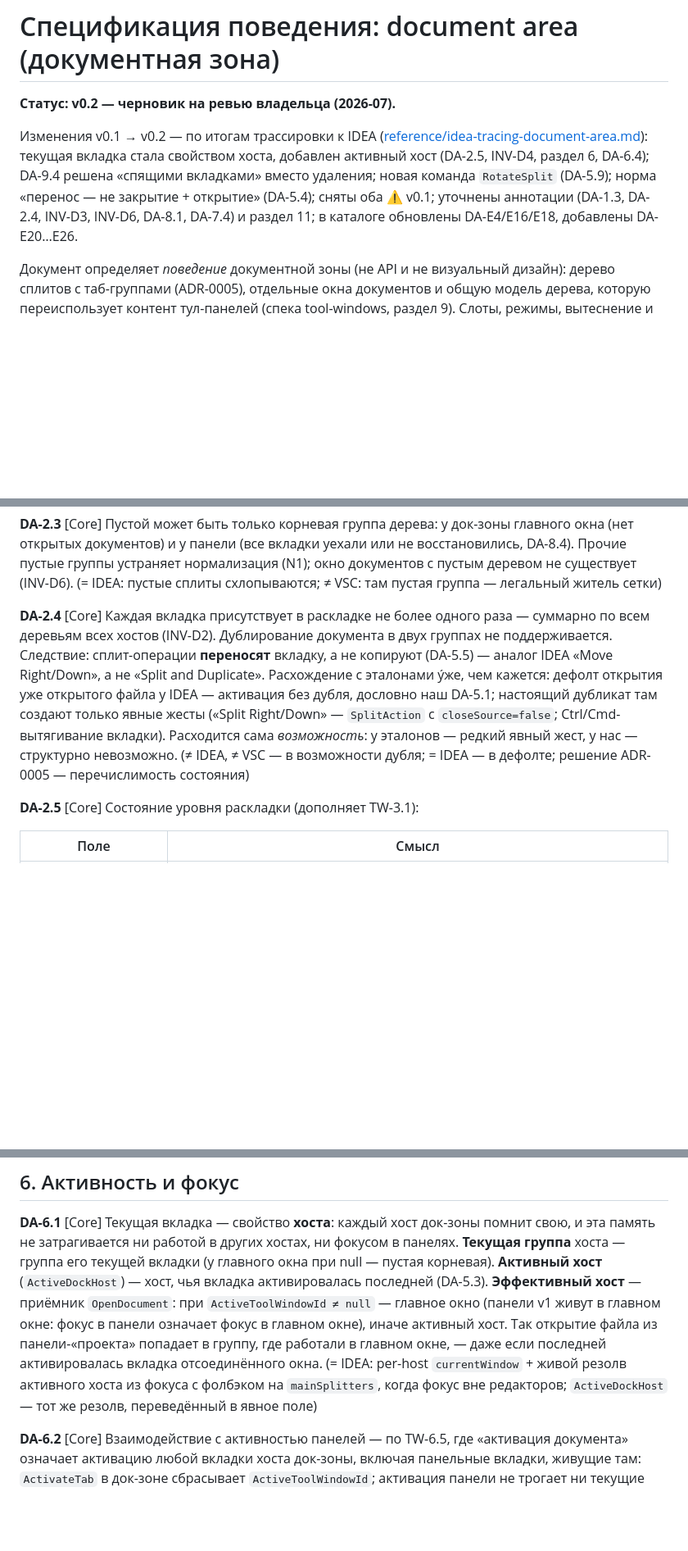
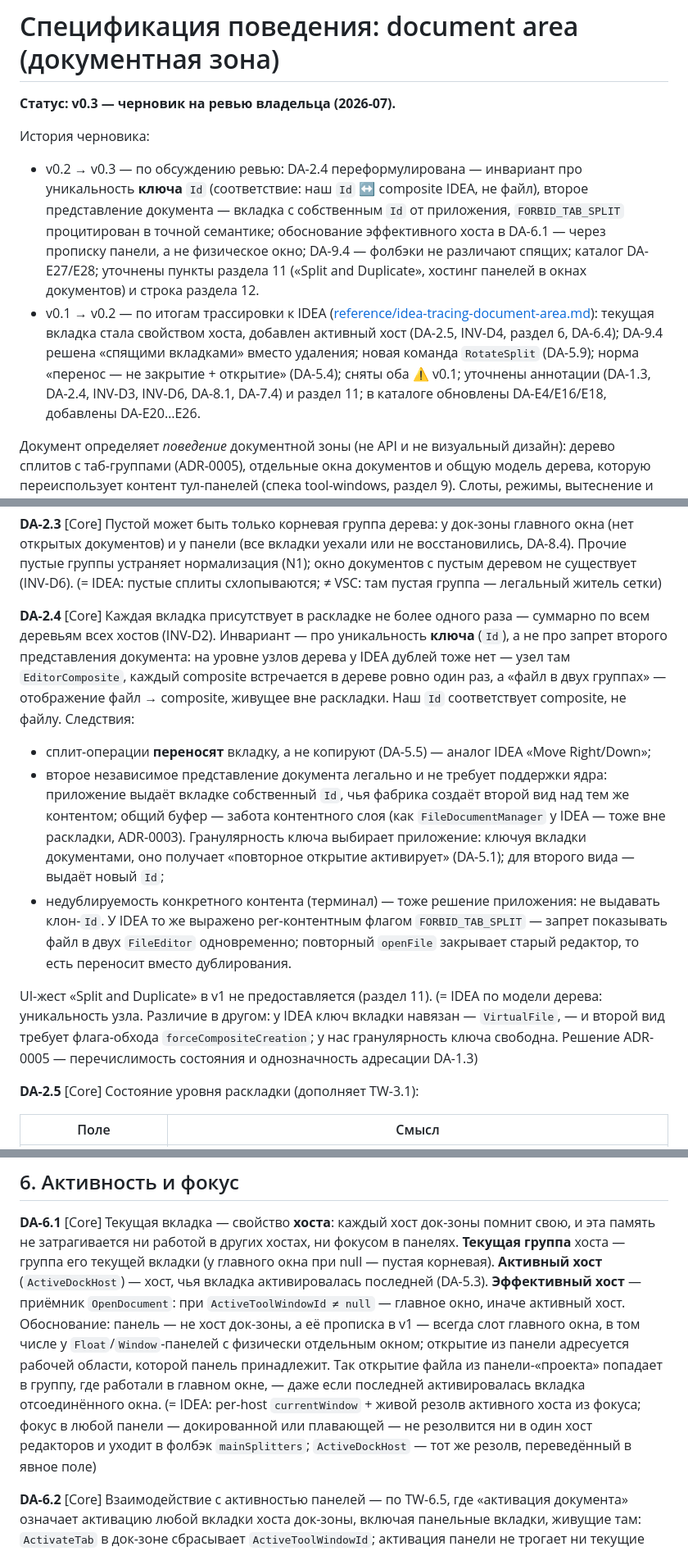
Before and after one commit to xoma-zver/Berth, a Markdown page: docs/spec/document-area.md, 3 parts joined by grey strips. Shown at 82% size. Drawn GitHub-style; blank space fills up the shorter version.

Commit message:
docs(spec): document-area v0.3 — уточнения по обсуждению ревью v0.2
- DA-2.4 переформулирована: инвариант INV-D2 — про уникальность ключа Id,
  а не про запрет второго представления документа. На уровне узлов дерева
  IDEA дублей тоже нет (узел — EditorComposite, наш Id соответствует
  composite, не файлу); второй независимый вид документа выражается
  вкладкой с собственным Id от приложения, общий буфер — контентный слой
  (ADR-0003). FORBID_TAB_SPLIT процитирован в точной семантике (запрет
  второго одновременного FileEditor, перенос вместо дубля) — по
  перепроверке владельца, прежнее прочтение «запрет сплита» неверно.
- DA-6.1: обоснование эффективного хоста — через прописку панели (слот
  главного окна), а не «фокус в панели = фокус в главном окне», что было
  неверно для Float/Window-панелей с физически отдельным окном.
- DA-9.4: явно — фолбэки DA-5.2/DA-6.3 не различают спящих и живых;
  окно целиком из спящих восстанавливается как есть. Каталог: DA-E27/E28.
- Раздел 11: «Split and Duplicate» — рецепт на существующей модели
  (клон-Id → OpenDocument → SplitTab), UI-жест — кандидат v2; хостинг
  панелей в окнах документов — цена включения (paneId у IDEA, id окон,
  обобщение DA-6.1). Раздел 12: строка про один файл в двух группах.

Co-Authored-By: Claude Fable 5 <noreply@anthropic.com>

```diff
--- a/docs/spec/document-area.md
+++ b/docs/spec/document-area.md
@@ -1,13 +1,22 @@
 # Спецификация поведения: document area (документная зона)
 
-**Статус: v0.2 — черновик на ревью владельца (2026-07).**
+**Статус: v0.3 — черновик на ревью владельца (2026-07).**
 
-Изменения v0.1 → v0.2 — по итогам трассировки к IDEA
-([reference/idea-tracing-document-area.md](../reference/idea-tracing-document-area.md)): текущая
-вкладка стала свойством хоста, добавлен активный хост (DA-2.5, INV-D4, раздел 6, DA-6.4); DA-9.4
-решена «спящими вкладками» вместо удаления; новая команда `RotateSplit` (DA-5.9); норма «перенос —
-не закрытие + открытие» (DA-5.4); сняты оба ⚠ v0.1; уточнены аннотации (DA-1.3, DA-2.4, INV-D3,
-INV-D6, DA-8.1, DA-7.4) и раздел 11; в каталоге обновлены DA-E4/E16/E18, добавлены DA-E20…E26.
+История черновика:
+
+- v0.2 → v0.3 — по обсуждению ревью: DA-2.4 переформулирована — инвариант про уникальность
+  **ключа** `Id` (соответствие: наш `Id` ↔ composite IDEA, не файл), второе представление
+  документа — вкладка с собственным `Id` от приложения, `FORBID_TAB_SPLIT` процитирован в точной
+  семантике; обоснование эффективного хоста в DA-6.1 — через прописку панели, а не физическое
+  окно; DA-9.4 — фолбэки не различают спящих; каталог DA-E27/E28; уточнены пункты раздела 11
+  («Split and Duplicate», хостинг панелей в окнах документов) и строка раздела 12.
+- v0.1 → v0.2 — по итогам трассировки к IDEA
+  ([reference/idea-tracing-document-area.md](../reference/idea-tracing-document-area.md)):
+  текущая вкладка стала свойством хоста, добавлен активный хост (DA-2.5, INV-D4, раздел 6,
+  DA-6.4); DA-9.4 решена «спящими вкладками» вместо удаления; новая команда `RotateSplit`
+  (DA-5.9); норма «перенос — не закрытие + открытие» (DA-5.4); сняты оба ⚠ v0.1; уточнены
+  аннотации (DA-1.3, DA-2.4, INV-D3, INV-D6, DA-8.1, DA-7.4) и раздел 11; в каталоге обновлены
+  DA-E4/E16/E18, добавлены DA-E20…E26.
 
 Документ определяет *поведение* документной зоны (не API и не визуальный дизайн): дерево сплитов
 с таб-группами (ADR-0005), отдельные окна документов и общую модель дерева, которую переиспользует
@@ -88,14 +97,27 @@ UI пересчитывает пути после каждой операции.
 (= IDEA: пустые сплиты схлопываются; ≠ VSC: там пустая группа — легальный житель сетки)
 
 **DA-2.4** [Core] Каждая вкладка присутствует в раскладке не более одного раза — суммарно по всем
-деревьям всех хостов (INV-D2). Дублирование документа в двух группах не поддерживается.
-Следствие: сплит-операции **переносят** вкладку, а не копируют (DA-5.5) — аналог IDEA
-«Move Right/Down», а не «Split and Duplicate». Расхождение с эталонами ýже, чем кажется: дефолт
-открытия уже открытого файла у IDEA — активация без дубля, дословно наш DA-5.1; настоящий дубликат
-там создают только явные жесты («Split Right/Down» — `SplitAction` с `closeSource=false`;
-Ctrl/Cmd-вытягивание вкладки). Расходится сама *возможность*: у эталонов — редкий явный жест,
-у нас — структурно невозможно. (≠ IDEA, ≠ VSC — в возможности дубля; = IDEA — в дефолте;
-решение ADR-0005 — перечислимость состояния)
+деревьям всех хостов (INV-D2). Инвариант — про уникальность **ключа** (`Id`), а не про запрет
+второго представления документа: на уровне узлов дерева у IDEA дублей тоже нет — узел там
+`EditorComposite`, каждый composite встречается в дереве ровно один раз, а «файл в двух группах» —
+отображение файл → composite, живущее вне раскладки. Наш `Id` соответствует composite, не файлу.
+Следствия:
+
+- сплит-операции **переносят** вкладку, а не копируют (DA-5.5) — аналог IDEA «Move Right/Down»;
+- второе независимое представление документа легально и не требует поддержки ядра: приложение
+  выдаёт вкладке собственный `Id`, чья фабрика создаёт второй вид над тем же контентом; общий
+  буфер — забота контентного слоя (как `FileDocumentManager` у IDEA — тоже вне раскладки,
+  ADR-0003). Гранулярность ключа выбирает приложение: ключуя вкладки документами, оно получает
+  «повторное открытие активирует» (DA-5.1); для второго вида — выдаёт новый `Id`;
+- недублируемость конкретного контента (терминал) — тоже решение приложения: не выдавать
+  клон-`Id`. У IDEA то же выражено per-контентным флагом `FORBID_TAB_SPLIT` — запрет показывать
+  файл в двух `FileEditor` одновременно; повторный `openFile` закрывает старый редактор, то есть
+  переносит вместо дублирования.
+
+UI-жест «Split and Duplicate» в v1 не предоставляется (раздел 11). (= IDEA по модели дерева:
+уникальность узла. Различие в другом: у IDEA ключ вкладки навязан — `VirtualFile`, — и второй вид
+требует флага-обхода `forceCompositeCreation`; у нас гранулярность ключа свободна. Решение
+ADR-0005 — перечислимость состояния и однозначность адресации DA-1.3)
 
 **DA-2.5** [Core] Состояние уровня раскладки (дополняет TW-3.1):
 
@@ -265,12 +287,14 @@ ADR-0002); перенесённая вкладка — текущая вклад
 память не затрагивается ни работой в других хостах, ни фокусом в панелях. **Текущая группа**
 хоста — группа его текущей вкладки (у главного окна при null — пустая корневая). **Активный
 хост** (`ActiveDockHost`) — хост, чья вкладка активировалась последней (DA-5.3). **Эффективный
-хост** — приёмник `OpenDocument`: при `ActiveToolWindowId ≠ null` — главное окно (панели v1 живут
-в главном окне: фокус в панели означает фокус в главном окне), иначе активный хост. Так открытие
-файла из панели-«проекта» попадает в группу, где работали в главном окне, — даже если последней
-активировалась вкладка отсоединённого окна. (= IDEA: per-host `currentWindow` + живой резолв
-активного хоста из фокуса с фолбэком на `mainSplitters`, когда фокус вне редакторов;
-`ActiveDockHost` — тот же резолв, переведённый в явное поле)
+хост** — приёмник `OpenDocument`: при `ActiveToolWindowId ≠ null` — главное окно, иначе активный
+хост. Обоснование: панель — не хост док-зоны, а её прописка в v1 — всегда слот главного окна,
+в том числе у `Float`/`Window`-панелей с физически отдельным окном; открытие из панели адресуется
+рабочей области, которой панель принадлежит. Так открытие файла из панели-«проекта» попадает в
+группу, где работали в главном окне, — даже если последней активировалась вкладка отсоединённого
+окна. (= IDEA: per-host `currentWindow` + живой резолв активного хоста из фокуса; фокус в любой
+панели — докированной или плавающей — не резолвится ни в один хост редакторов и уходит в фолбэк
+`mainSplitters`; `ActiveDockHost` — тот же резолв, переведённый в явное поле)
 
 **DA-6.2** [Core] Взаимодействие с активностью панелей — по TW-6.5, где «активация документа»
 означает активацию любой вкладки хоста док-зоны, включая панельные вкладки, живущие там:
```
Also changed, not shown: other parts of docs/spec/document-area.md (+17 -7 lines), docs/BACKLOG.md (+1 -1 lines).
